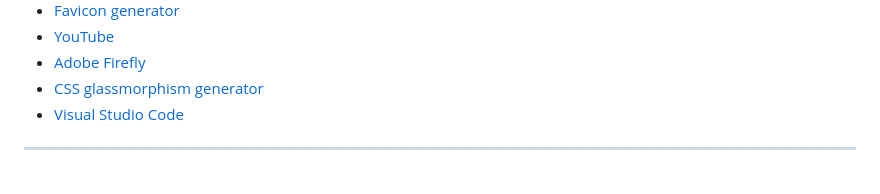
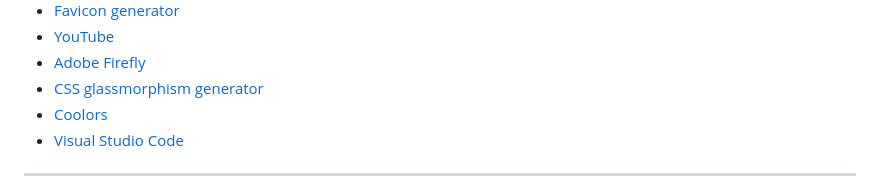
Before and after one commit to CI-Dominik/pp2-card-battle, a Markdown page: README.md, the part around the change. Drawn GitHub-style.

Commit message:
Update table of contents in readme

```diff
--- a/README.md
+++ b/README.md
@@ -106,6 +106,7 @@ The live page can be viewed here: [Link to Steampunk Struggle](https://ci-domini
   * [YouTube](#youtube)
   * [Adobe Firefly](#adobe-firefly)
   * [CSS glassmorphism generator](#css-glassmorphism-generator)
+  * [Coolors](#coolors)
   * [Visual Studio Code](#visual-studio-code-1)
 
 ---
```
